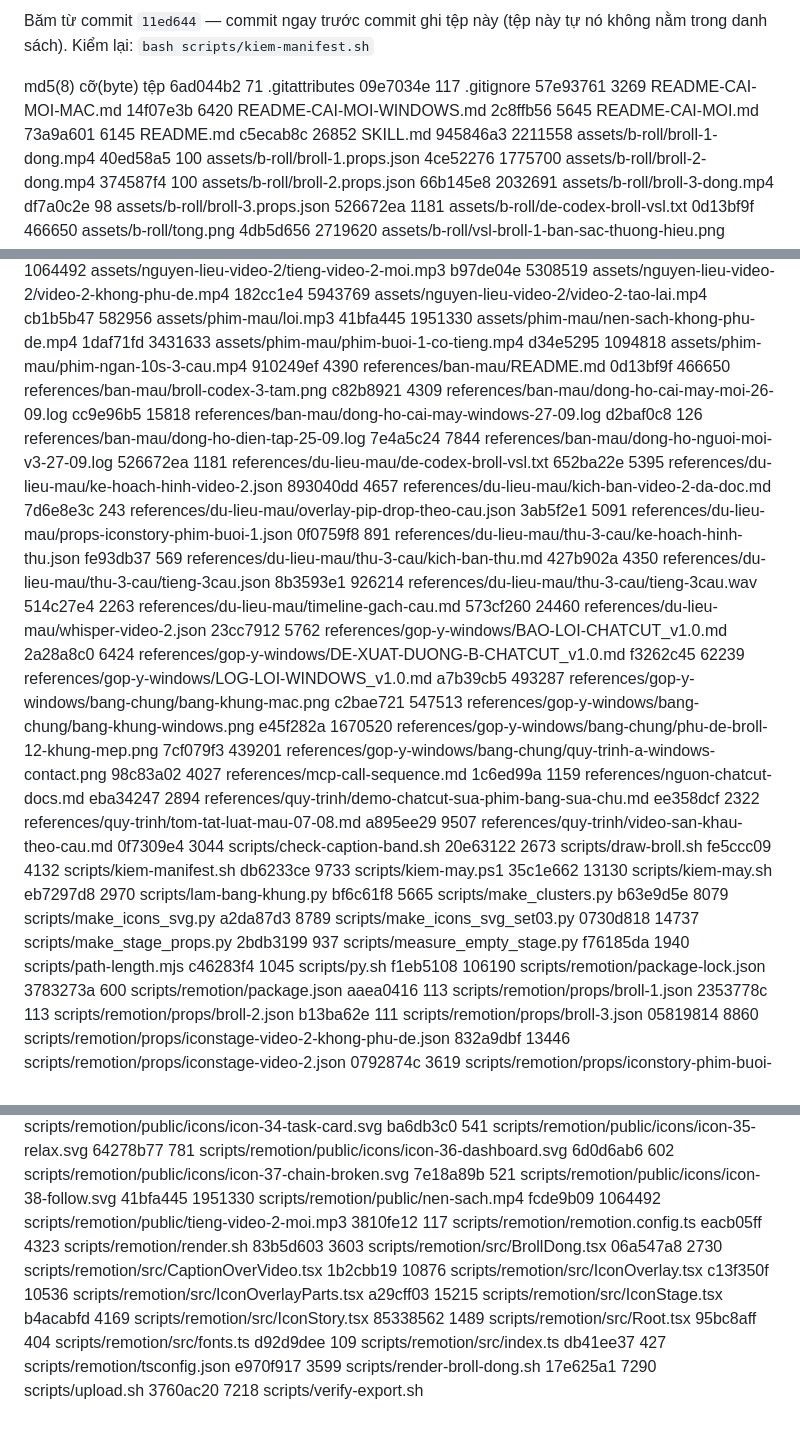
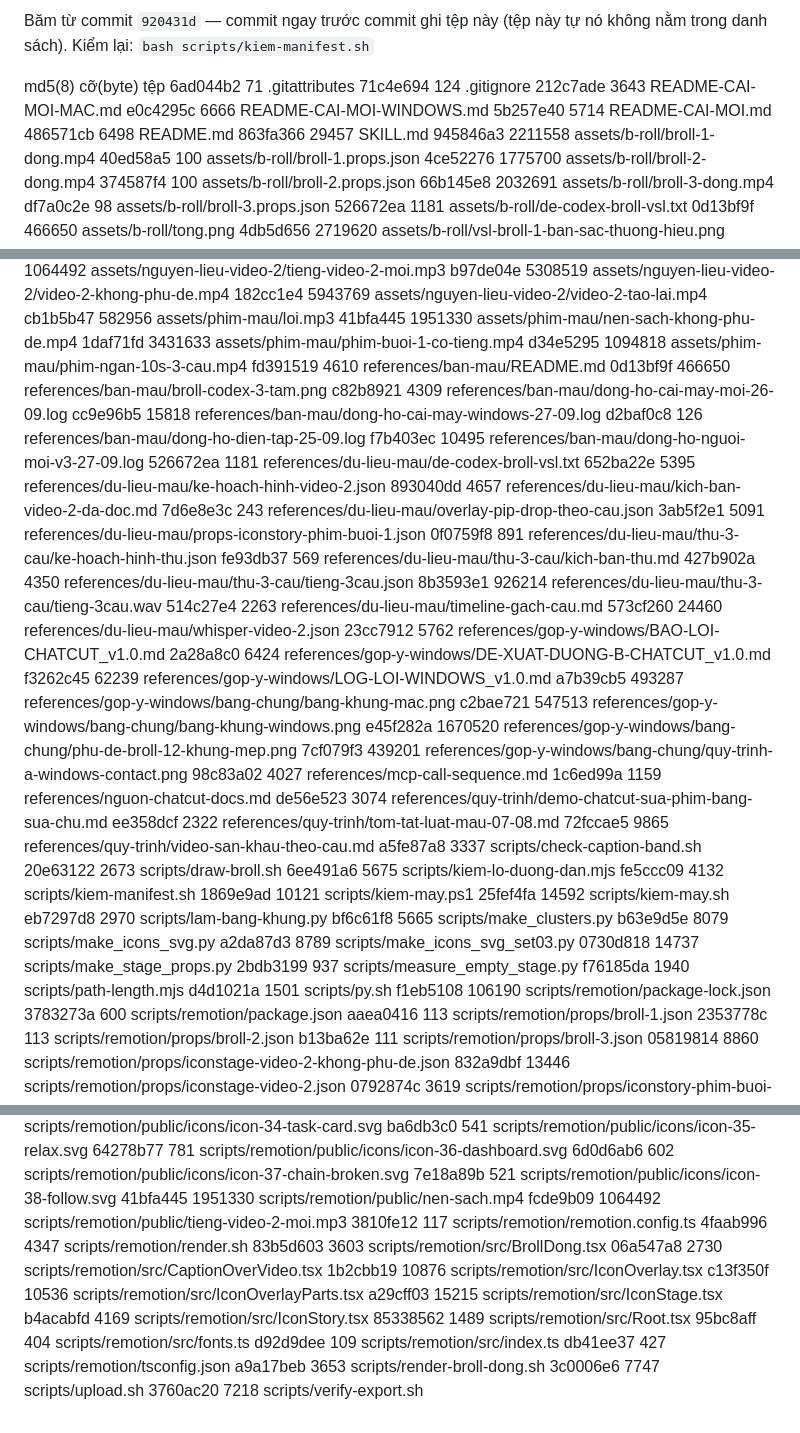
Before and after one commit to erocathanh/demo-bien-tap-video-chatcut, a Markdown page: MANIFEST.md, 3 parts joined by grey strips. Drawn GitHub-style.

Commit message:
Regenerate MANIFEST.md for v3.1.1 from the committed content
Built with bash scripts/kiem-manifest.sh --write. Last commit of v3.1.1.

Co-Authored-By: Claude Opus 5.5 <noreply@anthropic.com>

```diff
--- a/MANIFEST.md
+++ b/MANIFEST.md
@@ -2,14 +2,14 @@
 
-Băm từ commit `11ed644` — commit ngay trước commit ghi tệp này (tệp này tự nó không nằm trong danh sách). Kiểm lại: `bash scripts/kiem-manifest.sh`
+Băm từ commit `920431d` — commit ngay trước commit ghi tệp này (tệp này tự nó không nằm trong danh sách). Kiểm lại: `bash scripts/kiem-manifest.sh`
 
 md5(8)    cỡ(byte)  tệp
 6ad044b2         71  .gitattributes
-09e7034e        117  .gitignore
-57e93761       3269  README-CAI-MOI-MAC.md
-14f07e3b       6420  README-CAI-MOI-WINDOWS.md
-2c8ffb56       5645  README-CAI-MOI.md
-73a9a601       6145  README.md
-c5ecab8c      26852  SKILL.md
+71c4e694        124  .gitignore
+212c7ade       3643  README-CAI-MOI-MAC.md
+e0c4295c       6666  README-CAI-MOI-WINDOWS.md
+5b257e40       5714  README-CAI-MOI.md
+486571cb       6498  README.md
+863fa366      29457  SKILL.md
 945846a3    2211558  assets/b-roll/broll-1-dong.mp4
 40ed58a5        100  assets/b-roll/broll-1.props.json
 4ce52276    1775700  assets/b-roll/broll-2-dong.mp4
@@ -88,12 +88,12 @@ cb1b5b47     582956  assets/phim-mau/loi.mp3
 41bfa445    1951330  assets/phim-mau/nen-sach-khong-phu-de.mp4
 1daf71fd    3431633  assets/phim-mau/phim-buoi-1-co-tieng.mp4
 d34e5295    1094818  assets/phim-mau/phim-ngan-10s-3-cau.mp4
-910249ef       4390  references/ban-mau/README.md
+fd391519       4610  references/ban-mau/README.md
 0d13bf9f     466650  references/ban-mau/broll-codex-3-tam.png
 c82b8921       4309  references/ban-mau/dong-ho-cai-may-moi-26-09.log
 cc9e96b5      15818  references/ban-mau/dong-ho-cai-may-windows-27-09.log
 d2baf0c8        126  references/ban-mau/dong-ho-dien-tap-25-09.log
-7e4a5c24       7844  references/ban-mau/dong-ho-nguoi-moi-v3-27-09.log
+f7b403ec      10495  references/ban-mau/dong-ho-nguoi-moi-v3-27-09.log
 526672ea       1181  references/du-lieu-mau/de-codex-broll-vsl.txt
 652ba22e       5395  references/du-lieu-mau/ke-hoach-hinh-video-2.json
 893040dd       4657  references/du-lieu-mau/kich-ban-video-2-da-doc.md
@@ -114,14 +114,15 @@ e45f282a    1670520  references/gop-y-windows/bang-chung/phu-de-broll-12-khung-m
 7cf079f3     439201  references/gop-y-windows/bang-chung/quy-trinh-a-windows-contact.png
 98c83a02       4027  references/mcp-call-sequence.md
 1c6ed99a       1159  references/nguon-chatcut-docs.md
-eba34247       2894  references/quy-trinh/demo-chatcut-sua-phim-bang-sua-chu.md
+de56e523       3074  references/quy-trinh/demo-chatcut-sua-phim-bang-sua-chu.md
 ee358dcf       2322  references/quy-trinh/tom-tat-luat-mau-07-08.md
-a895ee29       9507  references/quy-trinh/video-san-khau-theo-cau.md
-0f7309e4       3044  scripts/check-caption-band.sh
+72fccae5       9865  references/quy-trinh/video-san-khau-theo-cau.md
+a5fe87a8       3337  scripts/check-caption-band.sh
 20e63122       2673  scripts/draw-broll.sh
+6ee491a6       5675  scripts/kiem-lo-duong-dan.mjs
 fe5ccc09       4132  scripts/kiem-manifest.sh
-db6233ce       9733  scripts/kiem-may.ps1
-35c1e662      13130  scripts/kiem-may.sh
+1869e9ad      10121  scripts/kiem-may.ps1
+25fef4fa      14592  scripts/kiem-may.sh
 eb7297d8       2970  scripts/lam-bang-khung.py
 bf6c61f8       5665  scripts/make_clusters.py
 b63e9d5e       8079  scripts/make_icons_svg.py
@@ -129,7 +130,7 @@ a2da87d3       8789  scripts/make_icons_svg_set03.py
 0730d818      14737  scripts/make_stage_props.py
 2bdb3199        937  scripts/measure_empty_stage.py
 f76185da       1940  scripts/path-length.mjs
-c46283f4       1045  scripts/py.sh
+d4d1021a       1501  scripts/py.sh
 f1eb5108     106190  scripts/remotion/package-lock.json
 3783273a        600  scripts/remotion/package.json
 aaea0416        113  scripts/remotion/props/broll-1.json
@@ -176,7 +177,7 @@ ba6db3c0        541  scripts/remotion/public/icons/icon-35-relax.svg
 41bfa445    1951330  scripts/remotion/public/nen-sach.mp4
 fcde9b09    1064492  scripts/remotion/public/tieng-video-2-moi.mp3
 3810fe12        117  scripts/remotion/remotion.config.ts
-eacb05ff       4323  scripts/remotion/render.sh
+4faab996       4347  scripts/remotion/render.sh
 83b5d603       3603  scripts/remotion/src/BrollDong.tsx
 06a547a8       2730  scripts/remotion/src/CaptionOverVideo.tsx
 1b2cbb19      10876  scripts/remotion/src/IconOverlay.tsx
@@ -187,6 +188,6 @@ b4acabfd       4169  scripts/remotion/src/IconStory.tsx
 95bc8aff        404  scripts/remotion/src/fonts.ts
 d92d9dee        109  scripts/remotion/src/index.ts
 db41ee37        427  scripts/remotion/tsconfig.json
-e970f917       3599  scripts/render-broll-dong.sh
-17e625a1       7290  scripts/upload.sh
+a9a17beb       3653  scripts/render-broll-dong.sh
+3c0006e6       7747  scripts/upload.sh
 3760ac20       7218  scripts/verify-export.sh
```
Also changed, not shown: other parts of MANIFEST.md (+1 -1 lines).
